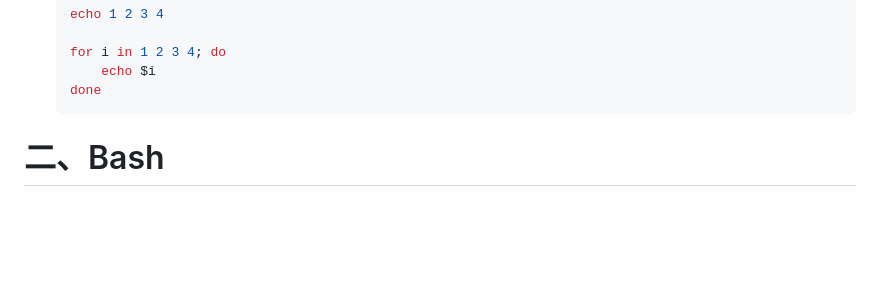
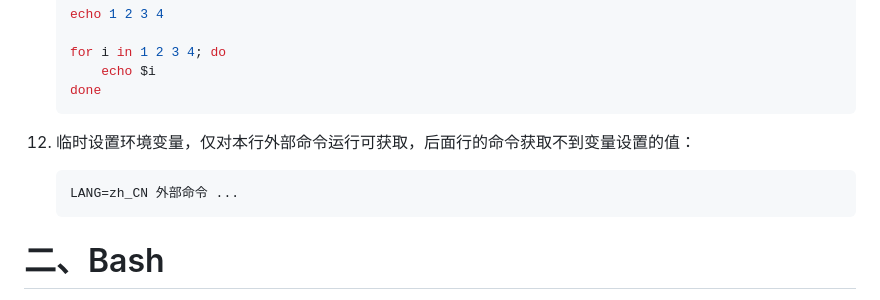
Before and after one commit to ivfzhou/my_learning_code, a Markdown page: note/shell/shell.md, the part around the change. Drawn GitHub-style; blank space fills up the shorter version.

Commit message:
docs(shell): 添加临时环境变量设置说明

````diff
--- a/note/shell/shell.md
+++ b/note/shell/shell.md
@@ -73,6 +73,12 @@
     for i in 1 2 3 4; do
         echo $i
     done
+    ```
+
+12. 临时设置环境变量，仅对本行外部命令运行可获取，后面行的命令获取不到变量设置的值：
+
+    ```bash
+    LANG=zh_CN 外部命令 ...
     ```
 
 # 二、Bash
````
